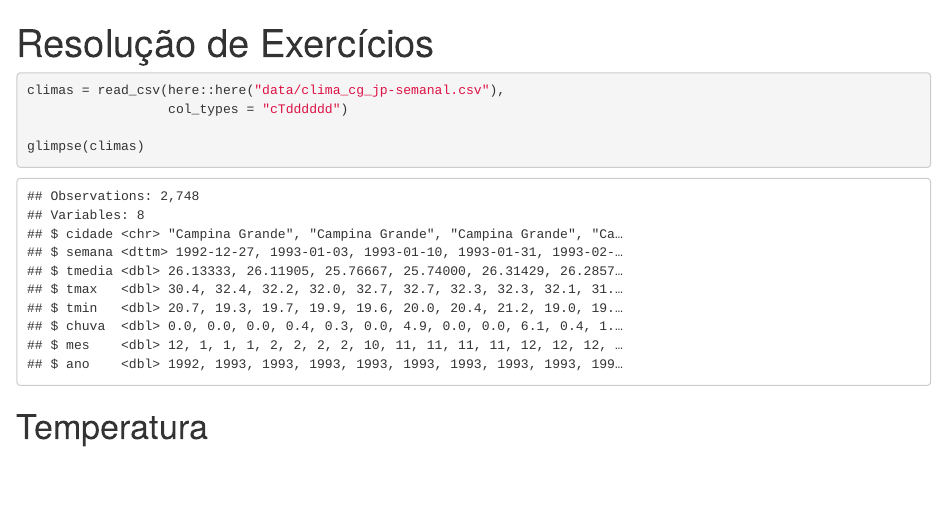
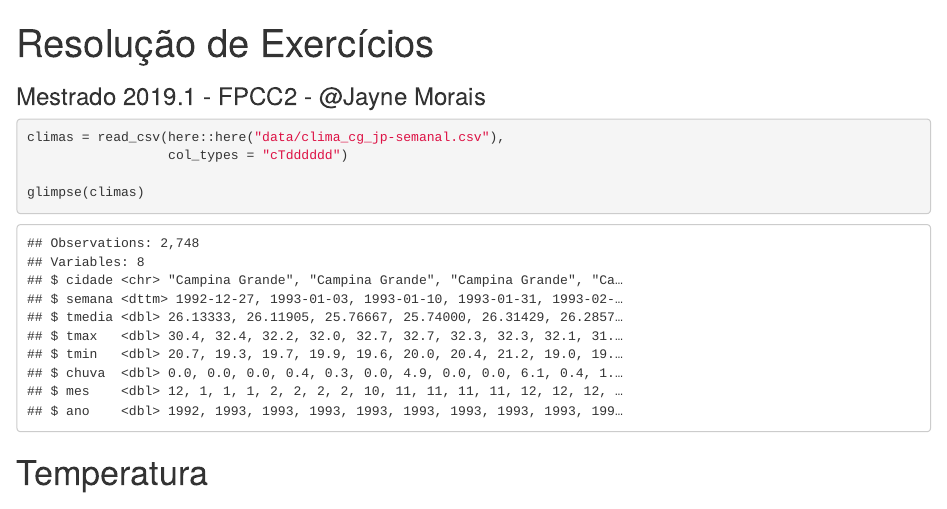
Before and after one commit to fpcc2-2019/l1p1-devjaynemorais, an R Markdown document (reports/resolucao_exercicio_1.Rmd): the page in a window 1100 px wide, from its top. The pictures show the output file reports/resolucao_exercicio_1.html that the author committed with the source, opened offline.

Commit message:
refactor(Geração de Arquivo HTML)

````diff
--- a/reports/resolucao_exercicio_1.Rmd
+++ b/reports/resolucao_exercicio_1.Rmd
@@ -5,6 +5,8 @@ output:
     df_print: paged
 theme: sandstone
 ---
+
+### Mestrado 2019.1 - FPCC2 - @Jayne Morais
 
 ```{r echo=FALSE, message=FALSE, warning=FALSE}
 #install.packages("ggridges")
````
Also changed, not shown: reports/resolucao_exercicio_1.html, reports/resolucao_exercicio_1.Rmd (1 more changed lines).
